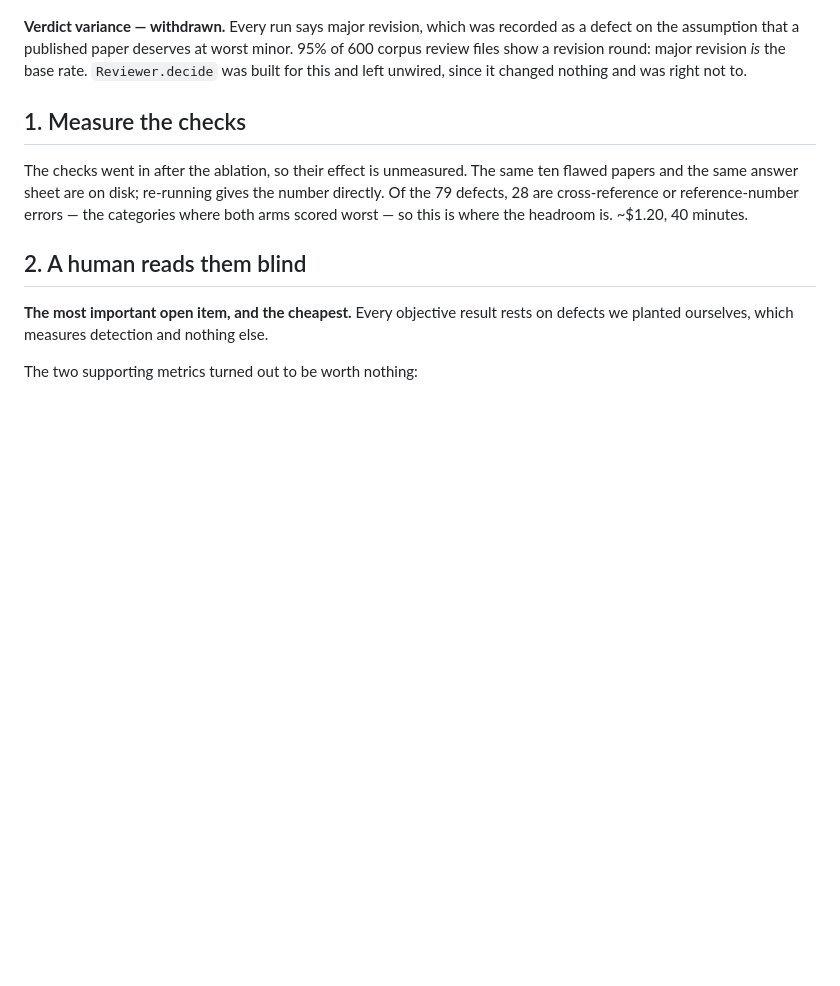
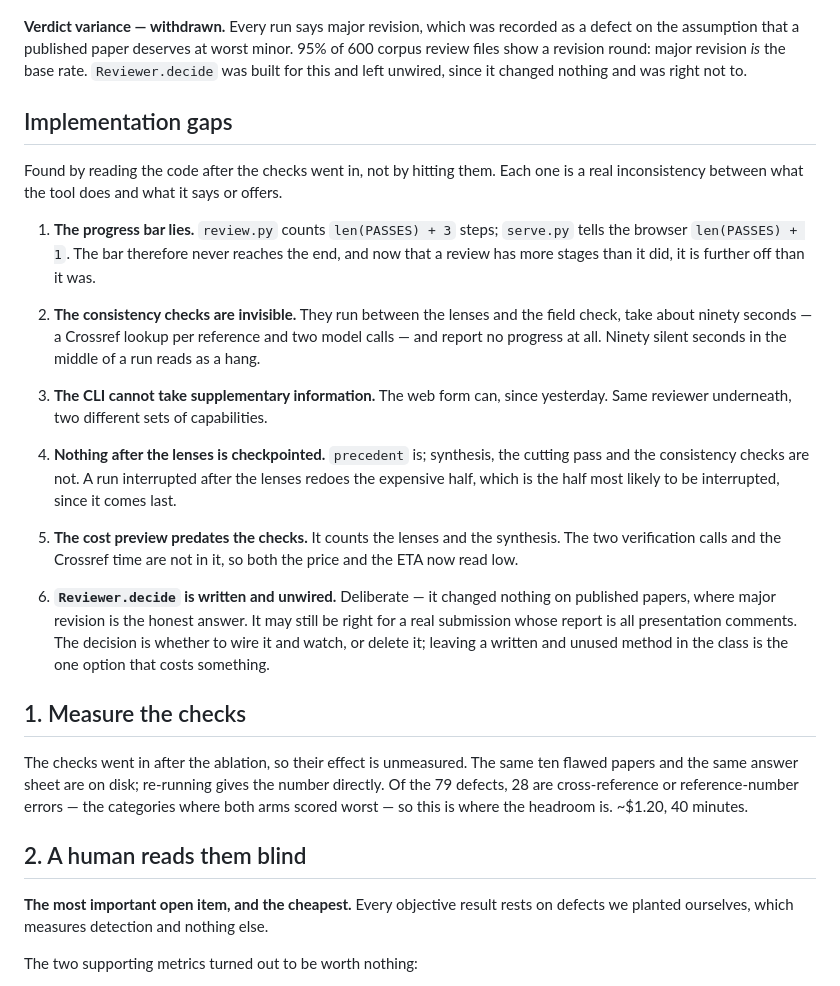
Before and after one commit to jhyeonjung97/PeerNa, a Markdown page: TODO.md, the part around the change. Rendered like a GitHub page; blank space fills up the shorter version.

Commit message:
Record implementation gaps found after wiring the checks

```diff
--- a/TODO.md
+++ b/TODO.md
@@ -37,6 +37,40 @@ recorded as a defect on the assumption that a published paper deserves at worst
 minor. 95% of 600 corpus review files show a revision round: major revision *is*
 the base rate. `Reviewer.decide` was built for this and left unwired, since it
 changed nothing and was right not to.
+
+## Implementation gaps
+
+Found by reading the code after the checks went in, not by hitting them. Each
+one is a real inconsistency between what the tool does and what it says or
+offers.
+
+1. **The progress bar lies.** `review.py` counts `len(PASSES) + 3` steps;
+   `serve.py` tells the browser `len(PASSES) + 1`. The bar therefore never
+   reaches the end, and now that a review has more stages than it did, it is
+   further off than it was.
+
+2. **The consistency checks are invisible.** They run between the lenses and the
+   field check, take about ninety seconds — a Crossref lookup per reference and
+   two model calls — and report no progress at all. Ninety silent seconds in the
+   middle of a run reads as a hang.
+
+3. **The CLI cannot take supplementary information.** The web form can, since
+   yesterday. Same reviewer underneath, two different sets of capabilities.
+
+4. **Nothing after the lenses is checkpointed.** `precedent` is; synthesis, the
+   cutting pass and the consistency checks are not. A run interrupted after the
+   lenses redoes the expensive half, which is the half most likely to be
+   interrupted, since it comes last.
+
+5. **The cost preview predates the checks.** It counts the lenses and the
+   synthesis. The two verification calls and the Crossref time are not in it, so
+   both the price and the ETA now read low.
+
+6. **`Reviewer.decide` is written and unwired.** Deliberate — it changed nothing
+   on published papers, where major revision is the honest answer. It may still
+   be right for a real submission whose report is all presentation comments. The
+   decision is whether to wire it and watch, or delete it; leaving a written and
+   unused method in the class is the one option that costs something.
 
 ## 1. Measure the checks
 
```
